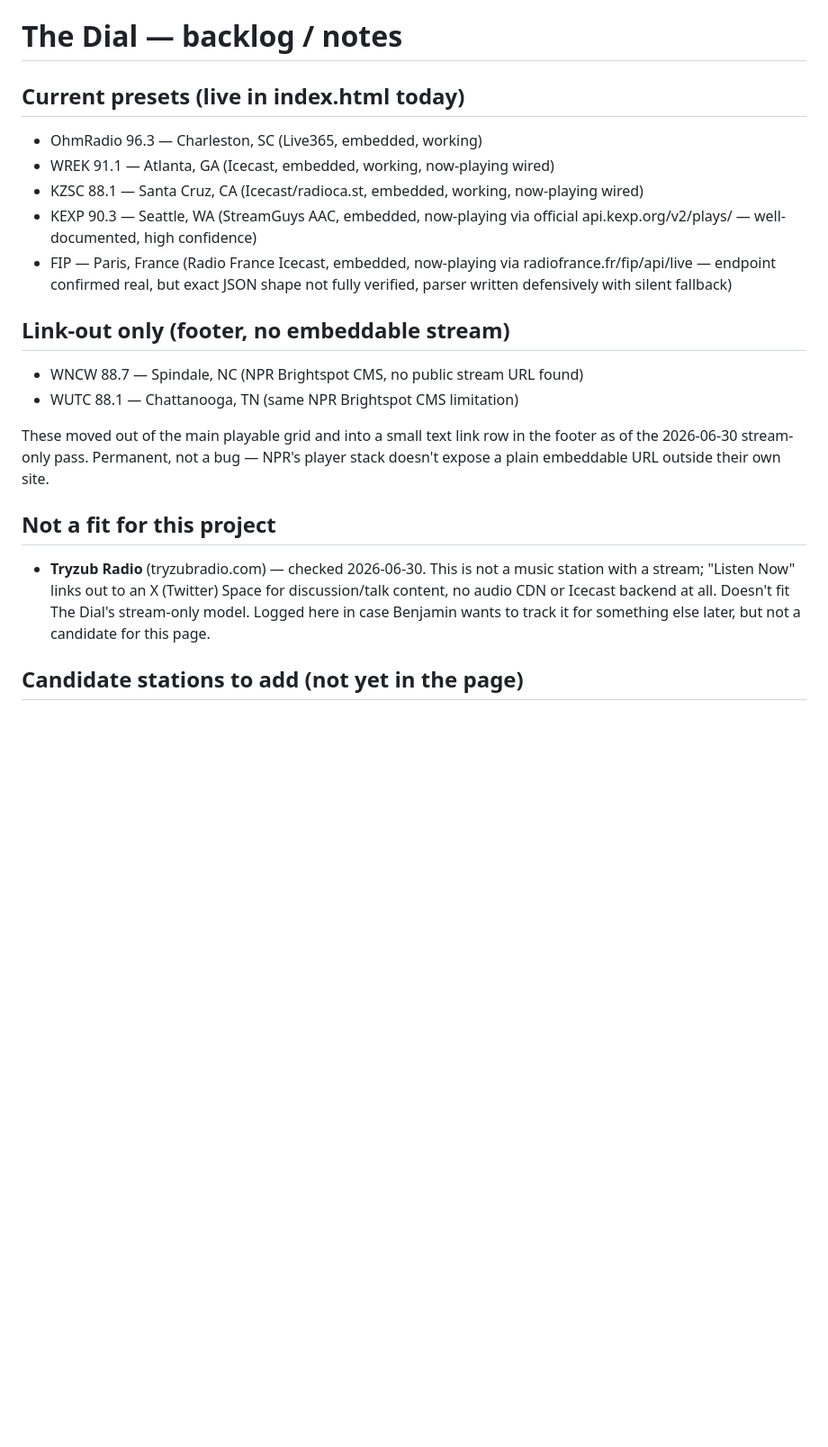
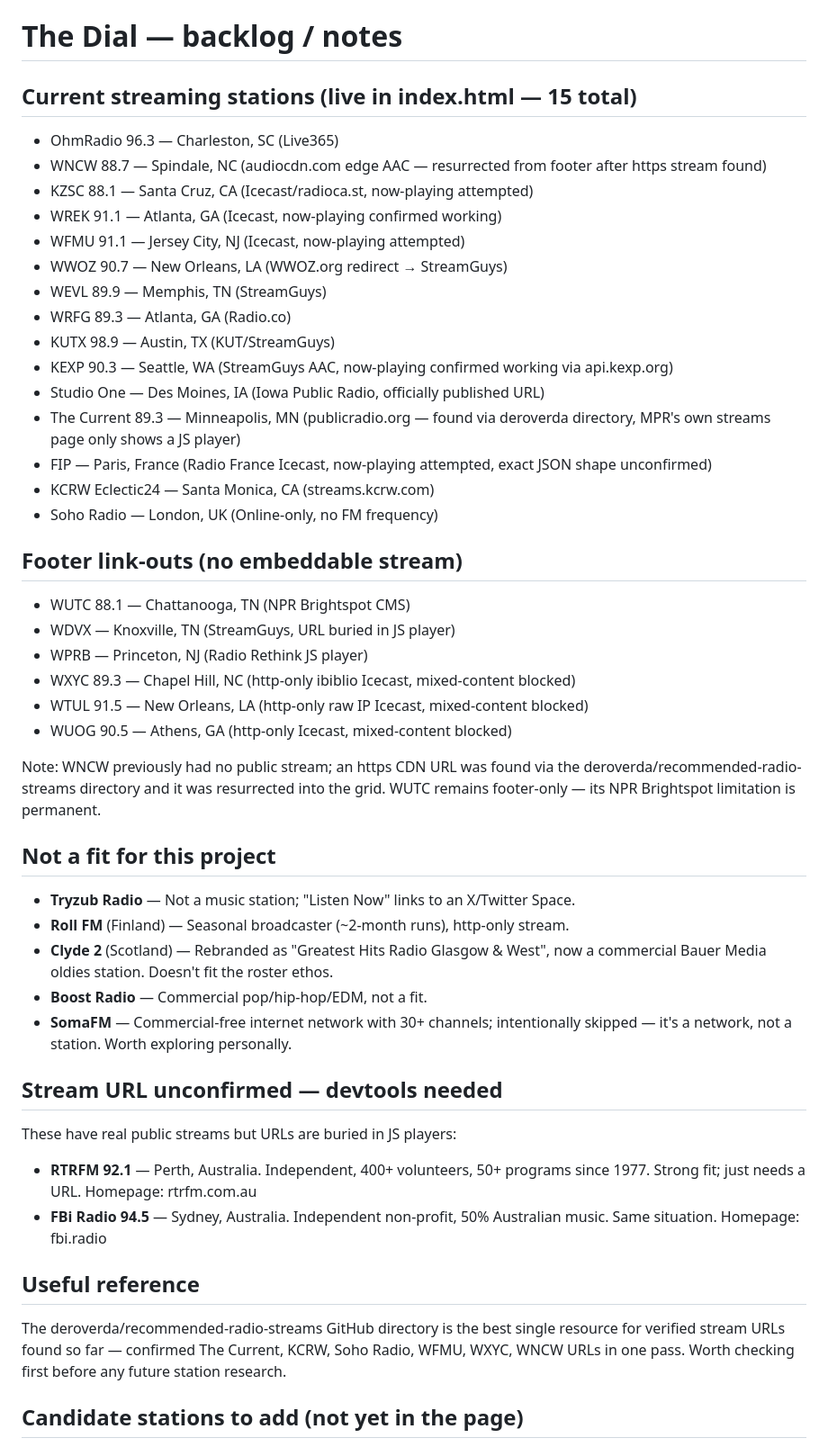
Before and after one commit to neely/radio, a Markdown page: NOTES.md, the part around the change. Shown at 90% size. Rendered like a GitHub page; blank space fills up the shorter version.

Commit message:
Update notes: 15-station roster, new candidates, reference links

```diff
--- a/NOTES.md
+++ b/NOTES.md
@@ -1,26 +1,54 @@
 # The Dial — backlog / notes
 
-## Current presets (live in index.html today)
-- OhmRadio 96.3 — Charleston, SC (Live365, embedded, working)
-- WREK 91.1 — Atlanta, GA (Icecast, embedded, working, now-playing wired)
-- KZSC 88.1 — Santa Cruz, CA (Icecast/radioca.st, embedded, working, now-playing wired)
-- KEXP 90.3 — Seattle, WA (StreamGuys AAC, embedded, now-playing via official api.kexp.org/v2/plays/ — well-documented, high confidence)
-- FIP — Paris, France (Radio France Icecast, embedded, now-playing via radiofrance.fr/fip/api/live — endpoint confirmed real, but exact JSON shape not fully verified, parser written defensively with silent fallback)
+## Current streaming stations (live in index.html — 15 total)
+- OhmRadio 96.3 — Charleston, SC (Live365)
+- WNCW 88.7 — Spindale, NC (audiocdn.com edge AAC — resurrected from footer after https stream found)
+- KZSC 88.1 — Santa Cruz, CA (Icecast/radioca.st, now-playing attempted)
+- WREK 91.1 — Atlanta, GA (Icecast, now-playing confirmed working)
+- WFMU 91.1 — Jersey City, NJ (Icecast, now-playing attempted)
+- WWOZ 90.7 — New Orleans, LA (WWOZ.org redirect → StreamGuys)
+- WEVL 89.9 — Memphis, TN (StreamGuys)
+- WRFG 89.3 — Atlanta, GA (Radio.co)
+- KUTX 98.9 — Austin, TX (KUT/StreamGuys)
+- KEXP 90.3 — Seattle, WA (StreamGuys AAC, now-playing confirmed working via api.kexp.org)
+- Studio One — Des Moines, IA (Iowa Public Radio, officially published URL)
+- The Current 89.3 — Minneapolis, MN (publicradio.org — found via deroverda directory, MPR's own streams page only shows a JS player)
+- FIP — Paris, France (Radio France Icecast, now-playing attempted, exact JSON shape unconfirmed)
+- KCRW Eclectic24 — Santa Monica, CA (streams.kcrw.com)
+- Soho Radio — London, UK (Online-only, no FM frequency)
 
-## Link-out only (footer, no embeddable stream)
-- WNCW 88.7 — Spindale, NC (NPR Brightspot CMS, no public stream URL found)
-- WUTC 88.1 — Chattanooga, TN (same NPR Brightspot CMS limitation)
+## Footer link-outs (no embeddable stream)
+- WUTC 88.1 — Chattanooga, TN (NPR Brightspot CMS)
+- WDVX — Knoxville, TN (StreamGuys, URL buried in JS player)
+- WPRB — Princeton, NJ (Radio Rethink JS player)
+- WXYC 89.3 — Chapel Hill, NC (http-only ibiblio Icecast, mixed-content blocked)
+- WTUL 91.5 — New Orleans, LA (http-only raw IP Icecast, mixed-content blocked)
+- WUOG 90.5 — Athens, GA (http-only Icecast, mixed-content blocked)
 
-These moved out of the main playable grid and into a small text link row in the
-footer as of the 2026-06-30 stream-only pass. Permanent, not a bug — NPR's player
-stack doesn't expose a plain embeddable URL outside their own site.
+Note: WNCW previously had no public stream; an https CDN URL was found via the
+deroverda/recommended-radio-streams directory and it was resurrected into the grid.
+WUTC remains footer-only — its NPR Brightspot limitation is permanent.
 
 ## Not a fit for this project
-- **Tryzub Radio** (tryzubradio.com) — checked 2026-06-30. This is not a music
-  station with a stream; "Listen Now" links out to an X (Twitter) Space for
-  discussion/talk content, no audio CDN or Icecast backend at all. Doesn't fit
-  The Dial's stream-only model. Logged here in case Benjamin wants to track it
-  for something else later, but not a candidate for this page.
+- **Tryzub Radio** — Not a music station; "Listen Now" links to an X/Twitter Space.
+- **Roll FM** (Finland) — Seasonal broadcaster (~2-month runs), http-only stream.
+- **Clyde 2** (Scotland) — Rebranded as "Greatest Hits Radio Glasgow & West", now a
+  commercial Bauer Media oldies station. Doesn't fit the roster ethos.
+- **Boost Radio** — Commercial pop/hip-hop/EDM, not a fit.
+- **SomaFM** — Commercial-free internet network with 30+ channels; intentionally
+  skipped — it's a network, not a station. Worth exploring personally.
+
+## Stream URL unconfirmed — devtools needed
+These have real public streams but URLs are buried in JS players:
+- **RTRFM 92.1** — Perth, Australia. Independent, 400+ volunteers, 50+ programs since
+  1977. Strong fit; just needs a URL. Homepage: rtrfm.com.au
+- **FBi Radio 94.5** — Sydney, Australia. Independent non-profit, 50% Australian music.
+  Same situation. Homepage: fbi.radio
+
+## Useful reference
+The deroverda/recommended-radio-streams GitHub directory is the best single resource
+for verified stream URLs found so far — confirmed The Current, KCRW, Soho Radio, WFMU,
+WXYC, WNCW URLs in one pass. Worth checking first before any future station research.
 
 ## Candidate stations to add (not yet in the page)
 Stream verification pass completed 2026-06-30 — all 9 remaining backlog
```
